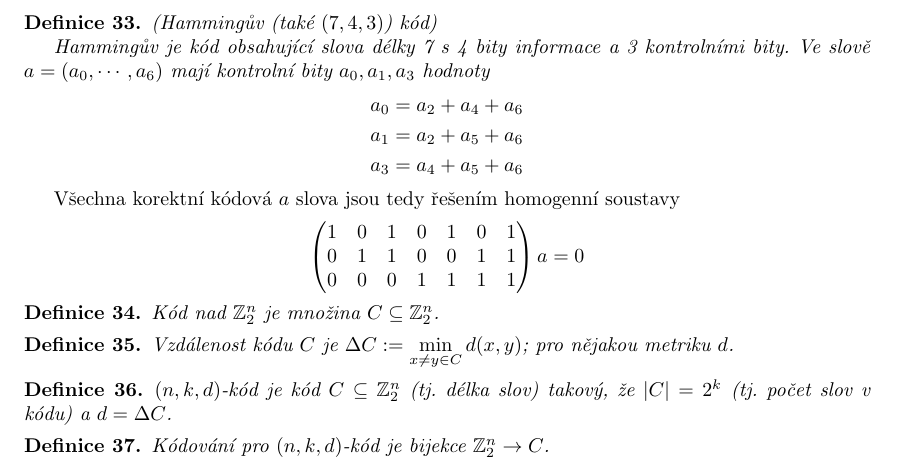
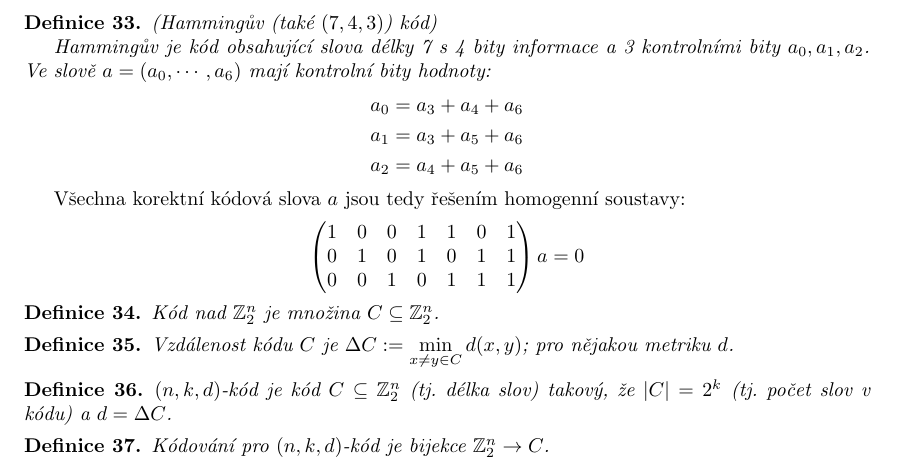
Before and after one commit to PJK/mff-diskretni-struktury, a LaTeX document (temno_kombagra2.tex): part of page 11 of 12, cut so that both start at the same text. Compiled offline with pdfLaTeX.

Commit message:
Nit Hammingova kodu
Vymena bitu a_2 a a_3. Takhle je to rozumnejsi, kontrolni bity jsou vsechny za sebou a navic je levy kus matice I_3.

```diff
--- a/temno_kombagra2.tex
+++ b/temno_kombagra2.tex
@@ -831,20 +831,20 @@ Pokud chceme být schopní opravit až $t$ chyb na slovo, nesmí v pro žádné
 \begin{define}
 (Hammingův (také $(7, 4, 3)$) kód)
 
-Hammingův je kód obsahující slova délky 7 s 4 bity informace a 3 kontrolními bity. Ve slově $a = (a_0, \cdots, a_6)$ mají kontrolní bity $a_0, a_1, a_3$ hodnoty
+Hammingův je kód obsahující slova délky 7 s 4 bity informace a 3 kontrolními bity $a_0, a_1, a_2$. Ve slově $a = (a_0, \cdots, a_6)$ mají kontrolní bity hodnoty:
 \begin{align*}
-a_0 = a_2 + a_4 + a_6 \\
-a_1 = a_2 + a_5 + a_6 \\
-a_3 = a_4 + a_5 + a_6
+a_0 = a_3 + a_4 + a_6 \\
+a_1 = a_3 + a_5 + a_6 \\
+a_2 = a_4 + a_5 + a_6
 \end{align*}
 \end{define}
 
-Všechna korektní kódová $a$ slova jsou tedy řešením homogenní soustavy
+Všechna korektní kódová slova $a$ jsou tedy řešením homogenní soustavy:
 \begin{align*}
 \begin{pmatrix}
-1  & 0   & 1 &  0 &  1 &  0 &  1 \\
-0  & 1  & 1  & 0  & 0  & 1  & 1 \\
-0  & 0 &  0  & 1  & 1  & 1  & 1
+1  & 0 & 0 &    1 & 1 & 0 & 1 \\
+0  & 1 & 0 &    1 & 0 & 1 & 1 \\
+0  & 0 & 1 &    0 & 1 & 1 & 1
 \end{pmatrix}a=0
 \end{align*}
 
```
